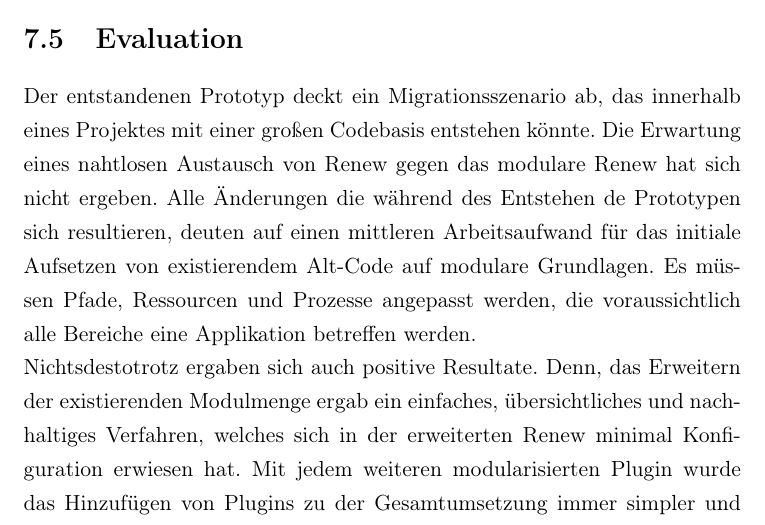
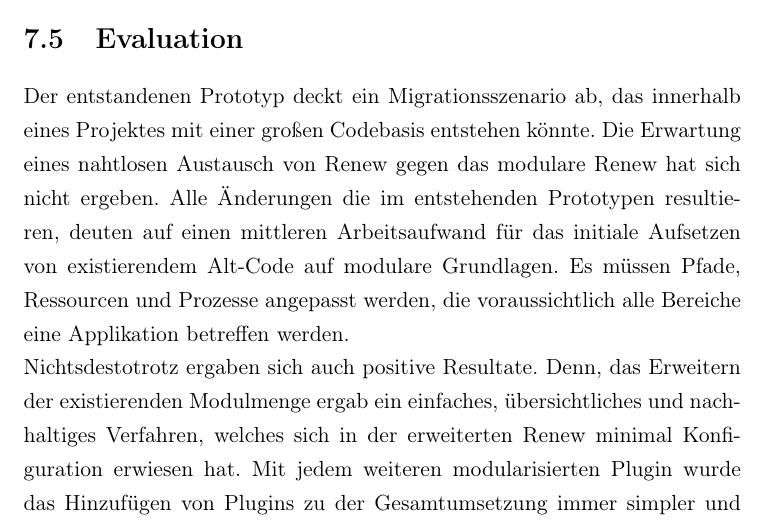
Before and after one commit to iFindY/bericht, a LaTeX thesis (Thesis.tex, which reads Prototyp_Mulan.tex): part of page 90 of 96, cut so that both start at the same text. Compiled offline with pdfLaTeX.

Commit message:
Spelling

```diff
--- a/Prototyp_Mulan.tex
+++ b/Prototyp_Mulan.tex
@@ -67,5 +67,5 @@
 	In der Abbildung \ref{fig:trans_config} ist der fertige Prototyp abgebildet, der die Spezifikation erfüllt und als ein praktisches Beispiel für eine Migration einer existierender Software dient.
 
 \section{Evaluation}
-	Der entstandenen Prototyp deckt ein Migrationsszenario ab, das innerhalb eines Projektes mit einer großen Codebasis entstehen könnte. Die Erwartung eines nahtlosen Austausch von Renew gegen das modulare Renew hat sich nicht ergeben. Alle Änderungen die während des Entstehen de Prototypen sich resultieren, deuten auf einen mittleren Arbeitsaufwand für das initiale Aufsetzen von existierendem Alt-Code auf modulare Grundlagen. Es müssen Pfade, Ressourcen und Prozesse angepasst werden, die voraussichtlich alle Bereiche eine Applikation betreffen werden.\newline
+	Der entstandenen Prototyp deckt ein Migrationsszenario ab, das innerhalb eines Projektes mit einer großen Codebasis entstehen könnte. Die Erwartung eines nahtlosen Austausch von Renew gegen das modulare Renew hat sich nicht ergeben. Alle Änderungen die im entstehenden Prototypen resultieren, deuten auf einen mittleren Arbeitsaufwand für das initiale Aufsetzen von existierendem Alt-Code auf modulare Grundlagen. Es müssen Pfade, Ressourcen und Prozesse angepasst werden, die voraussichtlich alle Bereiche eine Applikation betreffen werden.\newline
 	Nichtsdestotrotz ergaben sich auch positive Resultate. Denn, das Erweitern der existierenden Modulmenge ergab ein einfaches, übersichtliches und nachhaltiges Verfahren, welches sich in der erweiterten Renew minimal Konfiguration erwiesen hat. Mit jedem weiteren modularisierten Plugin wurde das Hinzufügen von Plugins zu der Gesamtumsetzung immer simpler und verlangte keinen bis minimalen Aufwand für die benötigen Abhängigkeiten. Zusätzlich steigt ab einem gewissen Punkt die Unterstützung für das Koppeln der Module mit einer intelligenten IDE und bildet somit eine neues, willkommenes Hilfsmittel.
```
